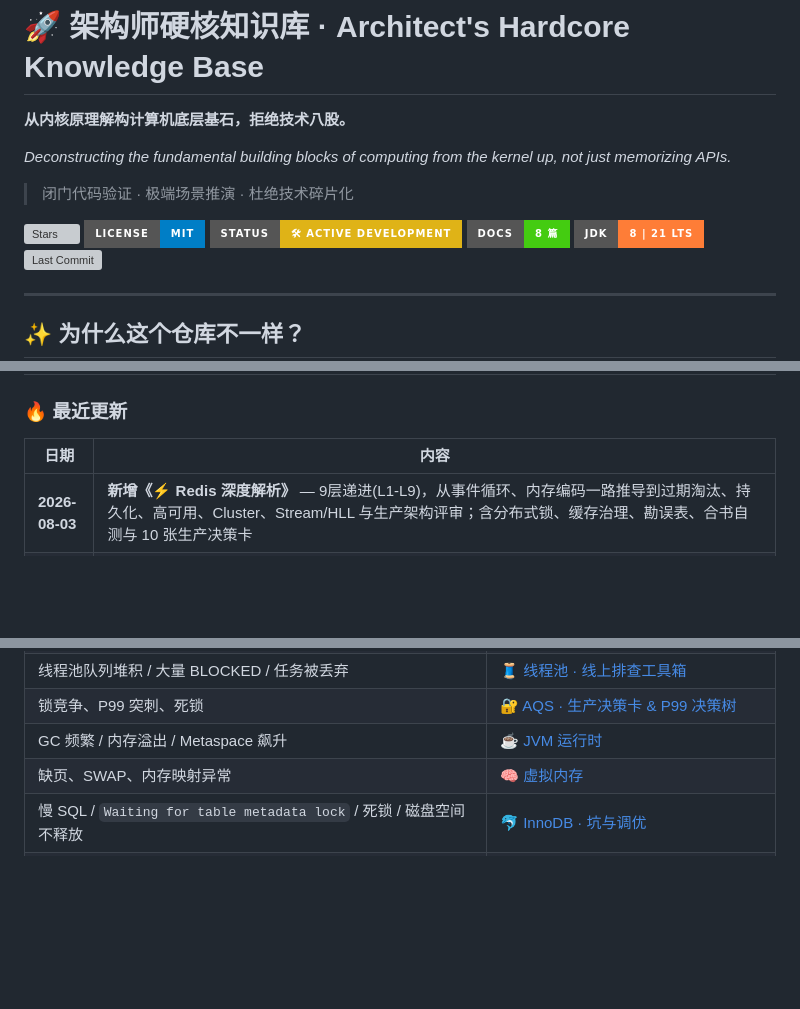
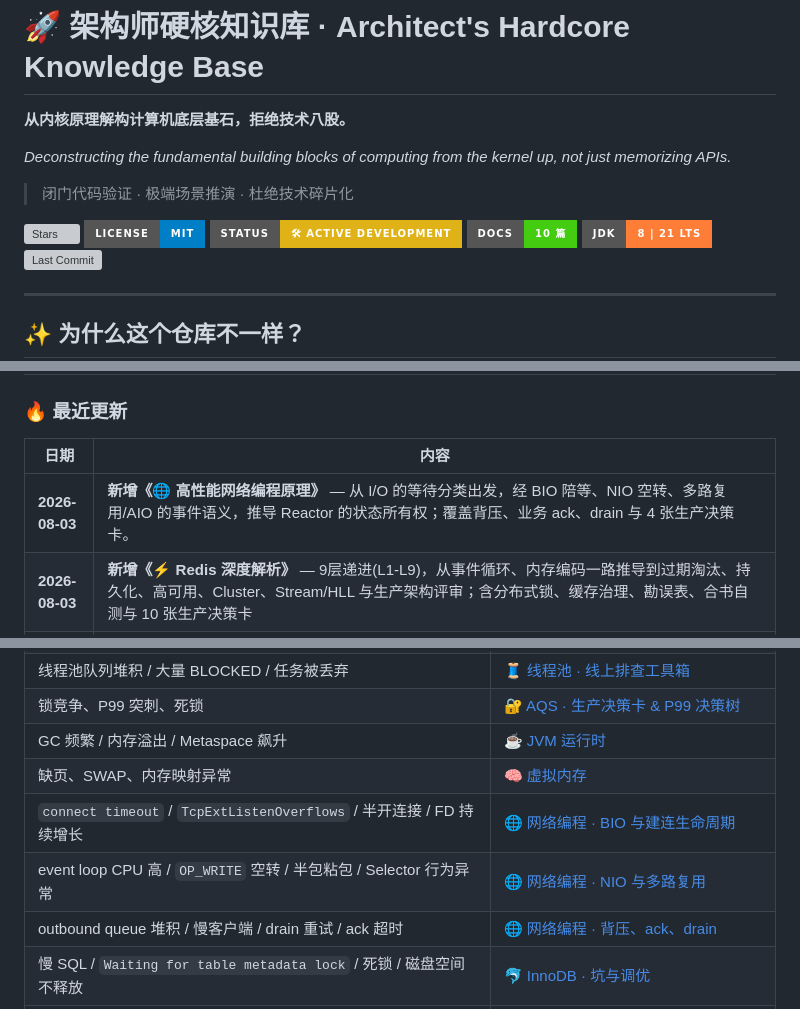
Before and after one commit to imZhiYa/tech-knowledge-docs, a Markdown page: README.md, 3 parts joined by grey strips. Rendered like a GitHub page; badges without logos; blank space fills up the shorter version; grey boxes are pictures that could not be loaded.

```diff
--- a/README.md
+++ b/README.md
@@ -9,7 +9,7 @@ _Deconstructing the fundamental building blocks of computing from the kernel up,
 [![Stars](https://img.shields.io/github/stars/imZhiYa/tech-knowledge-docs?style=for-the-badge&logo=github&color=yellow)](https://github.com/imZhiYa/tech-knowledge-docs/stargazers)
 [![MIT License](https://img.shields.io/badge/license-MIT-blue?style=for-the-badge)](./LICENSE)
 ![Active Development](https://img.shields.io/badge/status-🛠_Active_Development-yellow?style=for-the-badge)
-![Docs](https://img.shields.io/badge/docs-8_篇-success?style=for-the-badge)
+![Docs](https://img.shields.io/badge/docs-10_篇-success?style=for-the-badge)
 ![Java](https://img.shields.io/badge/JDK-8%20%7C%2021%20LTS-orange?style=for-the-badge&logo=openjdk)
 ![Last Commit](https://img.shields.io/github/last-commit/imZhiYa/tech-knowledge-docs?style=for-the-badge)
 
@@ -99,6 +102,7 @@ docs/
 
 | 日期 | 内容 |
 | --- | --- |
+| **2026-08-03** | **新增《🌐 高性能网络编程原理》** — 从 I/O 的等待分类出发，经 BIO 陪等、NIO 空转、多路复用/AIO 的事件语义，推导 Reactor 的状态所有权；覆盖背压、业务 ack、drain 与 4 张生产决策卡。 |
 | **2026-08-03** | **新增《⚡ Redis 深度解析》** — 9层递进(L1-L9)，从事件循环、内存编码一路推导到过期淘汰、持久化、高可用、Cluster、Stream/HLL 与生产架构评审；含分布式锁、缓存治理、勘误表、合书自测与 10 张生产决策卡 |
 | **2026-08-01** | **新增《🐬 MySQL InnoDB 存储引擎深度解析》** — 9层递进(L1-L9)，Level 1 到 Level 9 覆盖页存储/Buffer Pool/B+树/事务/锁/MVCC/日志三剑客/全链路/调优，18 坑 + 勘误表 + 5 张生产决策卡 + 合书自测，全文唯一比喻「24 小时无人图书馆」 |
 | **2026-07-29** | **新增《🗄️ Java Collection 框架深度解析》** — 8层递进(L1-L8 + 5.5/7.5/7.6扩展)，全家族覆盖 ArrayList/LinkedList/HashMap/TreeMap/LinkedHashMap/ConcurrentHashMap + EnumSet/IdentityHashMap/CopyOnWrite 速查表，Fail-Fast 全链路拆解，10+ 张生产选型决策卡 |
@@ -142,6 +149,9 @@ docs/
 | 锁竞争、P99 突刺、死锁 | [🔐 AQS · 生产决策卡 & P99 决策树](./docs/03-concurrency/) |
 | GC 频繁 / 内存溢出 / Metaspace 飙升 | [☕ JVM 运行时](./docs/02-jvm/) |
 | 缺页、SWAP、内存映射异常 | [🧠 虚拟内存](./docs/01-cs-foundation/os-memory/) |
+| `connect timeout` / `TcpExtListenOverflows` / 半开连接 / FD 持续增长 | [🌐 网络编程 · BIO 与建连生命周期](./docs/01-cs-foundation/networking/🌐%20高性能网络编程原理.md) |
+| event loop CPU 高 / `OP_WRITE` 空转 / 半包粘包 / Selector 行为异常 | [🌐 网络编程 · NIO 与多路复用](./docs/01-cs-foundation/networking/🌐%20高性能网络编程原理.md) |
+| outbound queue 堆积 / 慢客户端 / drain 重试 / ack 超时 | [🌐 网络编程 · 背压、ack、drain](./docs/01-cs-foundation/networking/🌐%20高性能网络编程原理.md) |
 | 慢 SQL / `Waiting for table metadata lock` / 死锁 / 磁盘空间不释放 | [🐬 InnoDB · 坑与调优](./docs/05-database/) |
 | Redis P99 突刺 / `blocked_clients` / 大 key 阻塞 | [⚡ Redis · 事件循环、阻塞半径与大 key 治理](./docs/06-redis/⚡Redis深度解析.md) |
 | 缓存命中率断崖 / DB 回源暴增 / 雪崩击穿 | [⚡ Redis · 缓存三兄弟与生产闭环](./docs/06-redis/⚡Redis深度解析.md) |
```
Also changed, not shown: other parts of README.md (+13 -6 lines).
